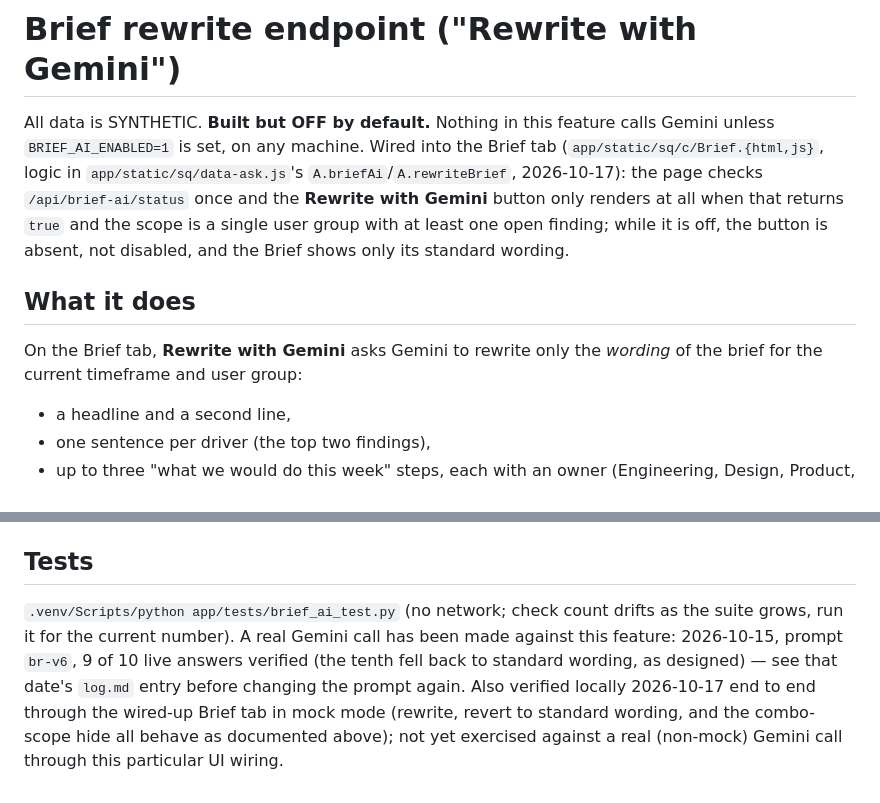
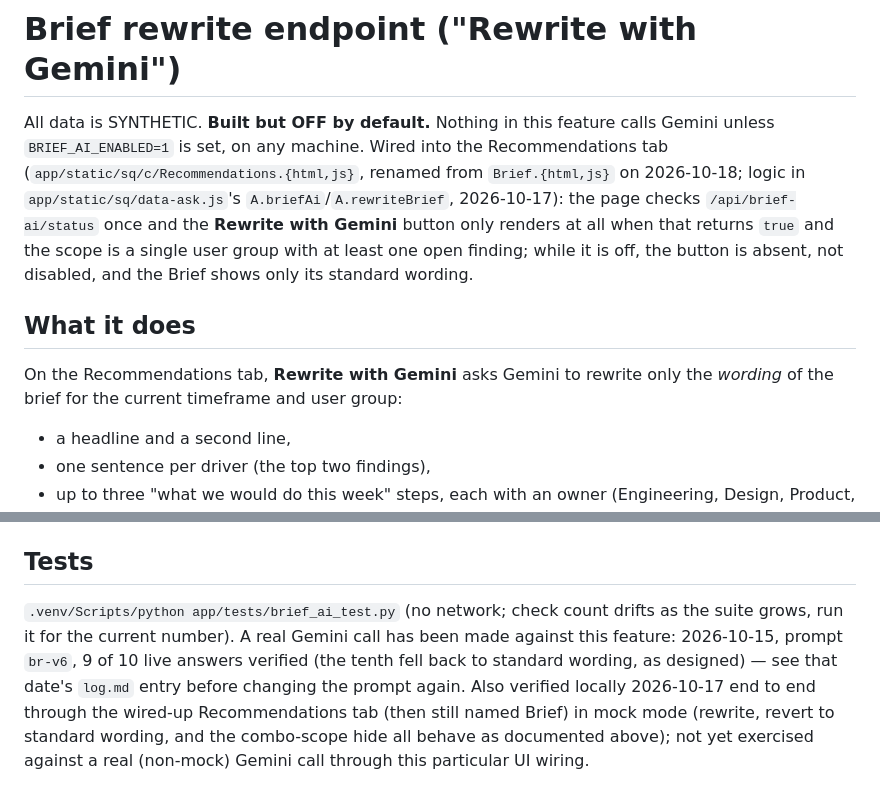
Before and after one commit to Hoomans-Support/squint, a Markdown page: docs/brief-ai-endpoint.md, 2 parts joined by grey strips. GitHub-like rendering.

```diff
--- a/docs/brief-ai-endpoint.md
+++ b/docs/brief-ai-endpoint.md
@@ -1,10 +1,10 @@
 # Brief rewrite endpoint ("Rewrite with Gemini")
 
-All data is SYNTHETIC. **Built but OFF by default.** Nothing in this feature calls Gemini unless `BRIEF_AI_ENABLED=1` is set, on any machine. Wired into the Brief tab (`app/static/sq/c/Brief.{html,js}`, logic in `app/static/sq/data-ask.js`'s `A.briefAi`/`A.rewriteBrief`, 2026-10-17): the page checks `/api/brief-ai/status` once and the **Rewrite with Gemini** button only renders at all when that returns `true` and the scope is a single user group with at least one open finding; while it is off, the button is absent, not disabled, and the Brief shows only its standard wording.
+All data is SYNTHETIC. **Built but OFF by default.** Nothing in this feature calls Gemini unless `BRIEF_AI_ENABLED=1` is set, on any machine. Wired into the Recommendations tab (`app/static/sq/c/Recommendations.{html,js}`, renamed from `Brief.{html,js}` on 2026-10-18; logic in `app/static/sq/data-ask.js`'s `A.briefAi`/`A.rewriteBrief`, 2026-10-17): the page checks `/api/brief-ai/status` once and the **Rewrite with Gemini** button only renders at all when that returns `true` and the scope is a single user group with at least one open finding; while it is off, the button is absent, not disabled, and the Brief shows only its standard wording.
 
 ## What it does
 
-On the Brief tab, **Rewrite with Gemini** asks Gemini to rewrite only the *wording* of the brief for the current timeframe and user group:
+On the Recommendations tab, **Rewrite with Gemini** asks Gemini to rewrite only the *wording* of the brief for the current timeframe and user group:
 
 - a headline and a second line,
 - one sentence per driver (the top two findings),
@@ -38,4 +38,4 @@ The model sees only aggregated numbers already in `results.json` plus saved expl
 
 ## Tests
 
-`.venv/Scripts/python app/tests/brief_ai_test.py` (no network; check count drifts as the suite grows, run it for the current number). A real Gemini call has been made against this feature: 2026-10-15, prompt `br-v6`, 9 of 10 live answers verified (the tenth fell back to standard wording, as designed) — see that date's `log.md` entry before changing the prompt again. Also verified locally 2026-10-17 end to end through the wired-up Brief tab in mock mode (rewrite, revert to standard wording, and the combo-scope hide all behave as documented above); not yet exercised against a real (non-mock) Gemini call through this particular UI wiring.
+`.venv/Scripts/python app/tests/brief_ai_test.py` (no network; check count drifts as the suite grows, run it for the current number). A real Gemini call has been made against this feature: 2026-10-15, prompt `br-v6`, 9 of 10 live answers verified (the tenth fell back to standard wording, as designed) — see that date's `log.md` entry before changing the prompt again. Also verified locally 2026-10-17 end to end through the wired-up Recommendations tab (then still named Brief) in mock mode (rewrite, revert to standard wording, and the combo-scope hide all behave as documented above); not yet exercised against a real (non-mock) Gemini call through this particular UI wiring.
```
Also changed, not shown: docs/ai-generation-overview.md (+5 -5 lines), docs/ask-endpoint.md (+3 -3 lines).
